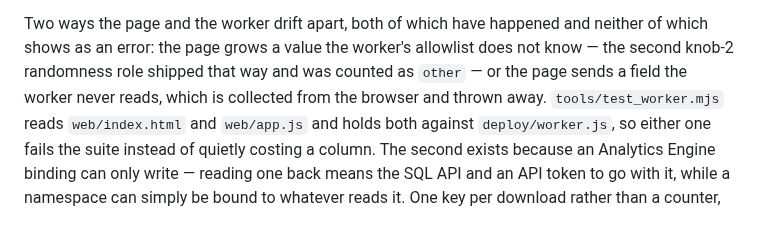
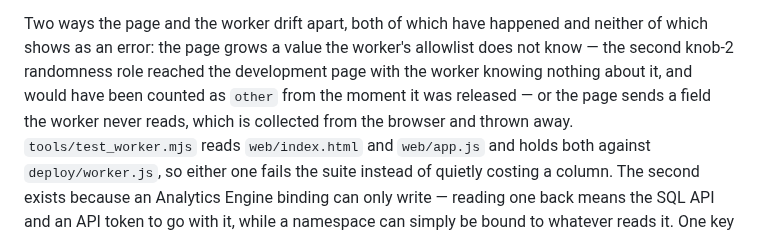
Before and after one commit to triglav-modular/218e-Rewired, a Markdown page: docs/BUILD.md, the part around the change. Drawn GitHub-style.

Commit message:
BUILD.md: the knob 2 role was caught before it counted, not after
Checked against origin/main rather than repeated from the report: the
released page has no quantized role at all, and the development page's
beacon is answered and dropped by design. So no build has been recorded as
'other' - the drift was in the code, and the check found it while the
control was still on the staging page.

The claim as written said it had been miscounting since it shipped, which
would have been the case a merge later.

Co-Authored-By: Claude Opus 5 <noreply@anthropic.com>

```diff
--- a/docs/BUILD.md
+++ b/docs/BUILD.md
@@ -729,8 +729,10 @@ Analytics Engine columns are positional, so the newer ones follow the older.
 
 Two ways the page and the worker drift apart, both of which have happened and
 neither of which shows as an error: the page grows a value the worker's
-allowlist does not know — the second knob-2 randomness role shipped that way
-and was counted as `other` — or the page sends a field the worker never reads,
+allowlist does not know — the second knob-2 randomness role reached the
+development page with the worker knowing nothing about it, and would have been
+counted as `other` from the moment it was released — or the page sends a field
+the worker never reads,
 which is collected from the browser and thrown away. `tools/test_worker.mjs`
 reads `web/index.html` and `web/app.js` and holds both against
 `deploy/worker.js`, so either one fails the suite instead of quietly costing a
```
